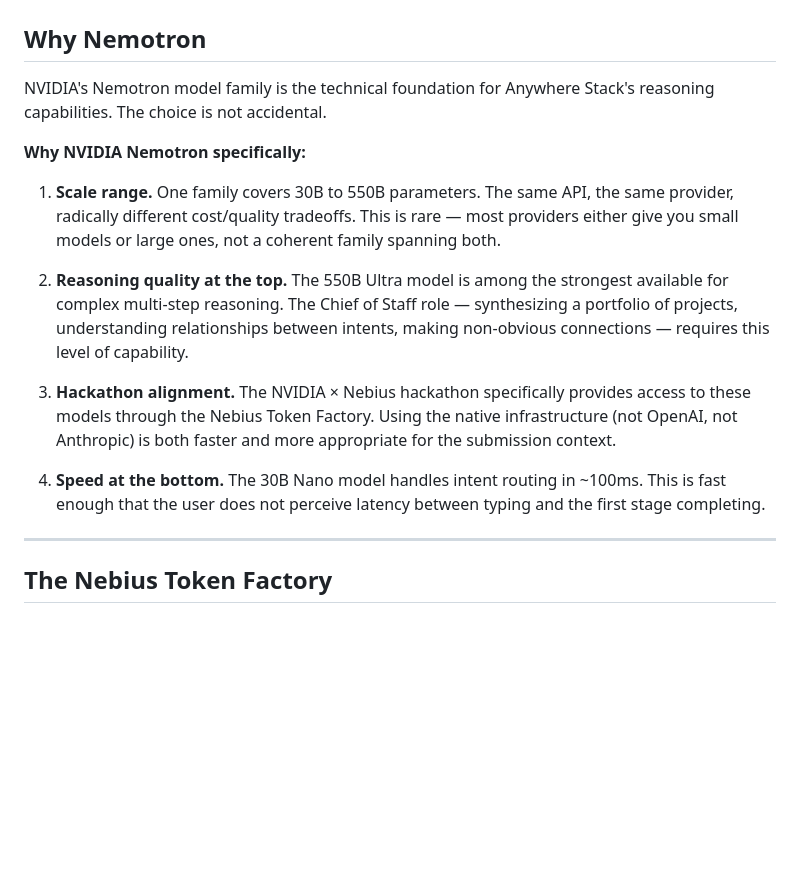
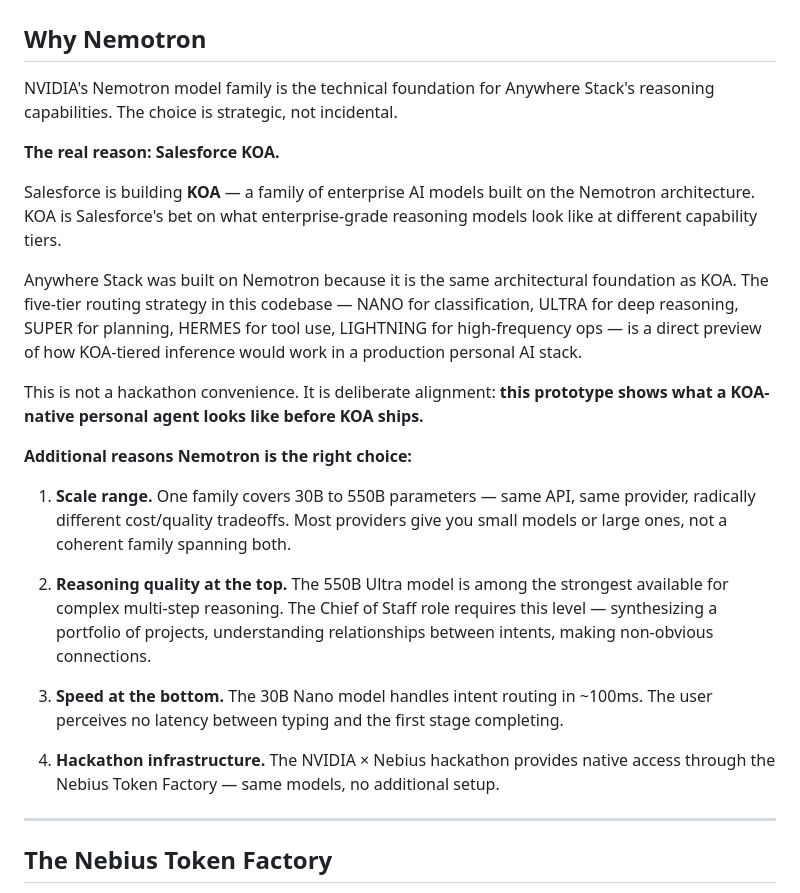
Before and after one commit to VGBRO/anywhere-stack, a Markdown page: docs/NEMOTRON.md, the part around the change. Rendered like a GitHub page; blank space fills up the shorter version.

Commit message:
Update Nemotron rationale — KOA strategic alignment
Lead with the real reason for choosing Nemotron: Salesforce is building
KOA on the Nemotron architecture. The five-tier routing strategy is a
direct preview of KOA-tiered inference in production.

Co-Authored-By: Claude Sonnet 4.6 <noreply@anthropic.com>

```diff
--- a/docs/NEMOTRON.md
+++ b/docs/NEMOTRON.md
@@ -2,16 +2,24 @@
 
 ## Why Nemotron
 
-NVIDIA's Nemotron model family is the technical foundation for Anywhere Stack's reasoning capabilities. The choice is not accidental.
+NVIDIA's Nemotron model family is the technical foundation for Anywhere Stack's reasoning capabilities. The choice is strategic, not incidental.
 
-**Why NVIDIA Nemotron specifically:**
-1. **Scale range.** One family covers 30B to 550B parameters. The same API, the same provider, radically different cost/quality tradeoffs. This is rare — most providers either give you small models or large ones, not a coherent family spanning both.
+**The real reason: Salesforce KOA.**
 
-2. **Reasoning quality at the top.** The 550B Ultra model is among the strongest available for complex multi-step reasoning. The Chief of Staff role — synthesizing a portfolio of projects, understanding relationships between intents, making non-obvious connections — requires this level of capability.
+Salesforce is building **KOA** — a family of enterprise AI models built on the Nemotron architecture. KOA is Salesforce's bet on what enterprise-grade reasoning models look like at different capability tiers.
 
-3. **Hackathon alignment.** The NVIDIA × Nebius hackathon specifically provides access to these models through the Nebius Token Factory. Using the native infrastructure (not OpenAI, not Anthropic) is both faster and more appropriate for the submission context.
+Anywhere Stack was built on Nemotron because it is the same architectural foundation as KOA. The five-tier routing strategy in this codebase — NANO for classification, ULTRA for deep reasoning, SUPER for planning, HERMES for tool use, LIGHTNING for high-frequency ops — is a direct preview of how KOA-tiered inference would work in a production personal AI stack.
 
-4. **Speed at the bottom.** The 30B Nano model handles intent routing in ~100ms. This is fast enough that the user does not perceive latency between typing and the first stage completing.
+This is not a hackathon convenience. It is deliberate alignment: **this prototype shows what a KOA-native personal agent looks like before KOA ships.**
+
+**Additional reasons Nemotron is the right choice:**
+1. **Scale range.** One family covers 30B to 550B parameters — same API, same provider, radically different cost/quality tradeoffs. Most providers give you small models or large ones, not a coherent family spanning both.
+
+2. **Reasoning quality at the top.** The 550B Ultra model is among the strongest available for complex multi-step reasoning. The Chief of Staff role requires this level — synthesizing a portfolio of projects, understanding relationships between intents, making non-obvious connections.
+
+3. **Speed at the bottom.** The 30B Nano model handles intent routing in ~100ms. The user perceives no latency between typing and the first stage completing.
+
+4. **Hackathon infrastructure.** The NVIDIA × Nebius hackathon provides native access through the Nebius Token Factory — same models, no additional setup.
 
 ---
 
```
